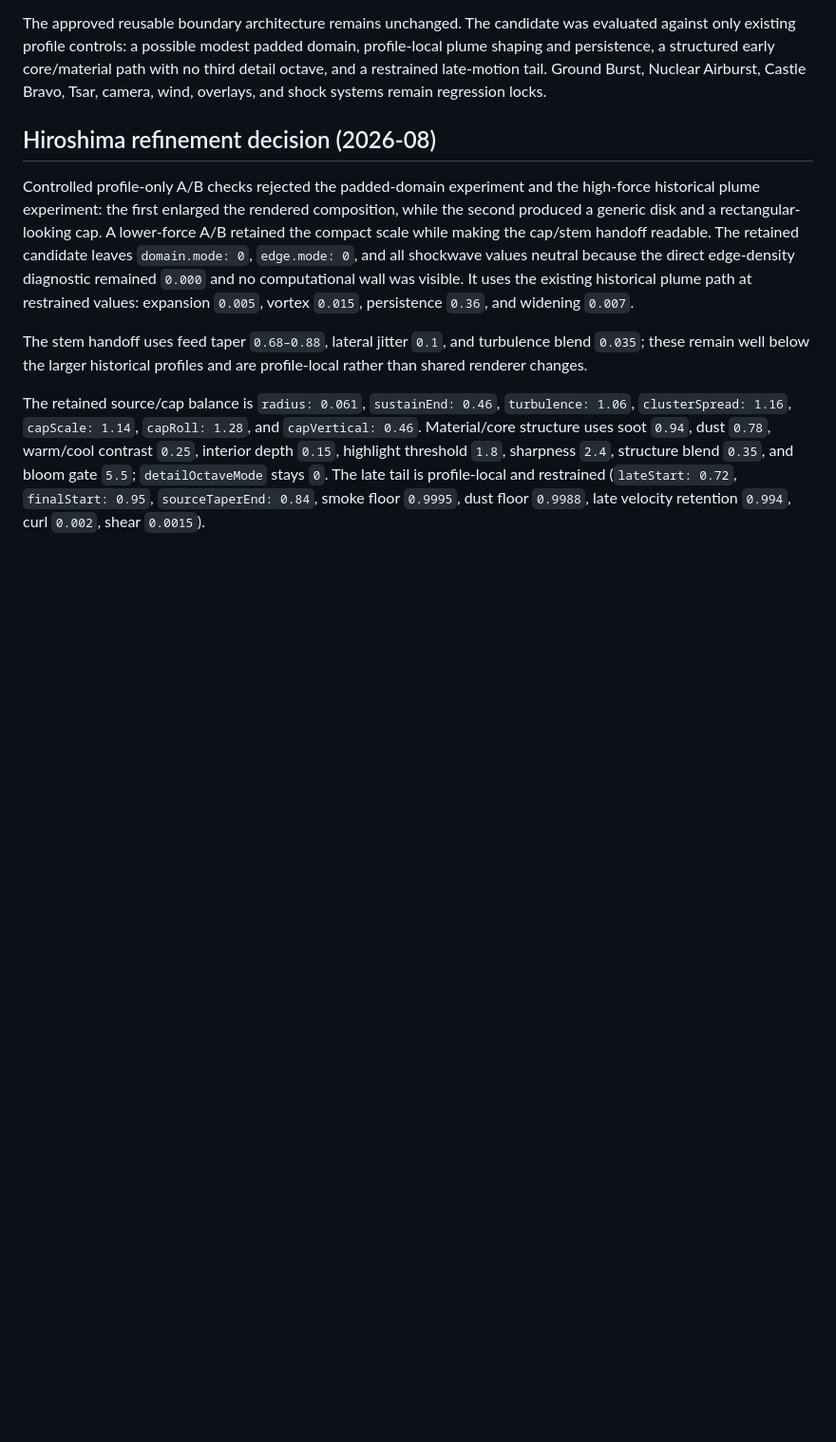
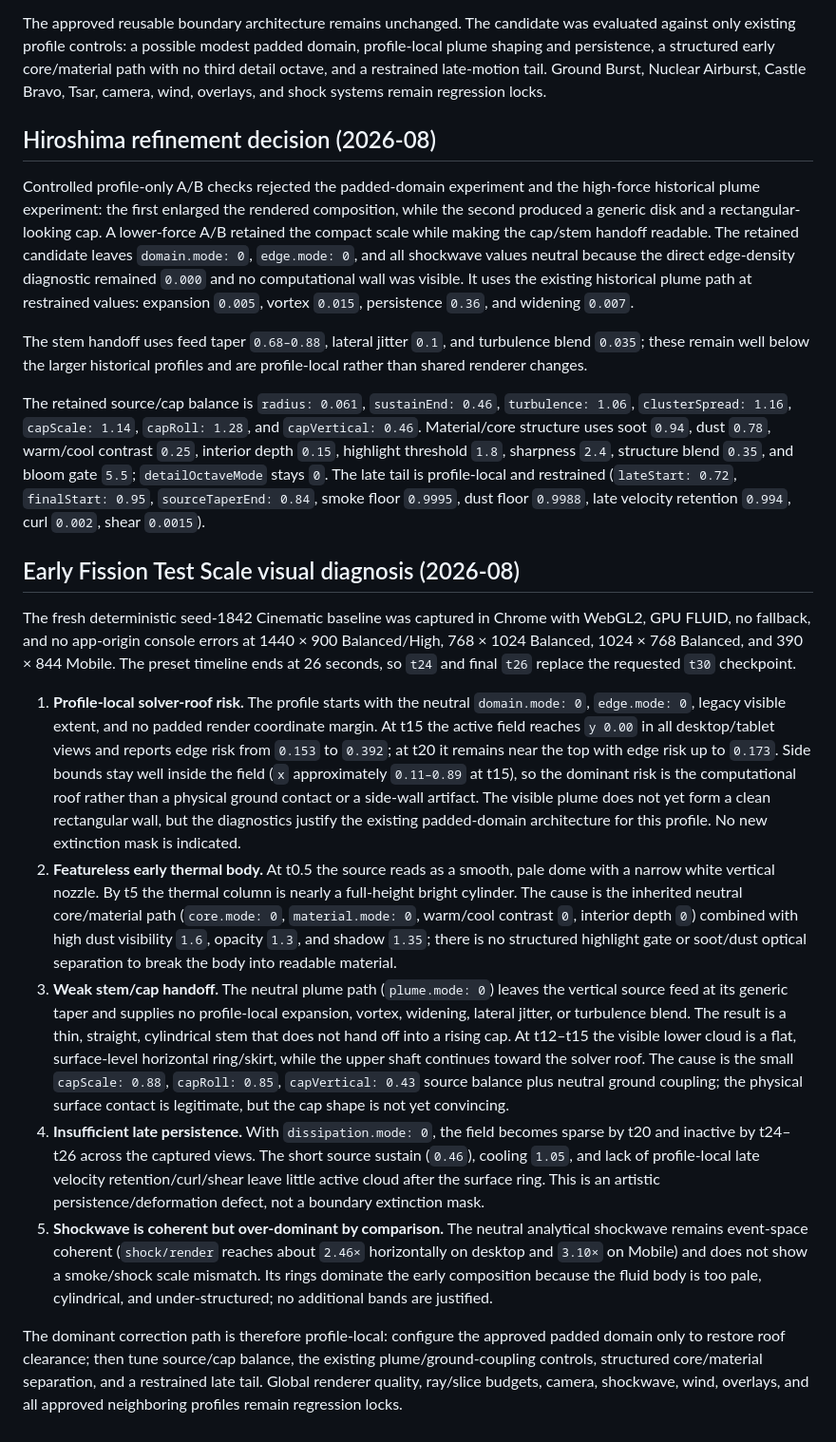
Before and after one commit to designdelulu/explosion-dynamics-lab, a Markdown page: RESEARCH-NOTES.md, the part around the change. Shown at 95% size. GitHub-like rendering; blank space fills up the shorter version.

Commit message:
docs: record Early Fission baseline diagnosis

```diff
--- a/RESEARCH-NOTES.md
+++ b/RESEARCH-NOTES.md
@@ -825,3 +825,57 @@ sharpness `2.4`, structure blend `0.35`, and bloom gate `5.5`; `detailOctaveMode
 stays `0`. The late tail is profile-local and restrained (`lateStart: 0.72`,
 `finalStart: 0.95`, `sourceTaperEnd: 0.84`, smoke floor `0.9995`, dust floor
 `0.9988`, late velocity retention `0.994`, curl `0.002`, shear `0.0015`).
+
+## Early Fission Test Scale visual diagnosis (2026-08)
+
+The fresh deterministic seed-1842 Cinematic baseline was captured in Chrome
+with WebGL2, GPU FLUID, no fallback, and no app-origin console errors at
+1440 × 900 Balanced/High, 768 × 1024 Balanced, 1024 × 768 Balanced, and
+390 × 844 Mobile. The preset timeline ends at 26 seconds, so `t24` and final
+`t26` replace the requested `t30` checkpoint.
+
+1. **Profile-local solver-roof risk.** The profile starts with the neutral
+   `domain.mode: 0`, `edge.mode: 0`, legacy visible extent, and no padded
+   render coordinate margin. At t15 the active field reaches `y 0.00` in all
+   desktop/tablet views and reports edge risk from `0.153` to `0.392`; at t20
+   it remains near the top with edge risk up to `0.173`. Side bounds stay well
+   inside the field (`x` approximately `0.11–0.89` at t15), so the dominant
+   risk is the computational roof rather than a physical ground contact or a
+   side-wall artifact. The visible plume does not yet form a clean rectangular
+   wall, but the diagnostics justify the existing padded-domain architecture
+   for this profile. No new extinction mask is indicated.
+2. **Featureless early thermal body.** At t0.5 the source reads as a smooth,
+   pale dome with a narrow white vertical nozzle. By t5 the thermal column is
+   nearly a full-height bright cylinder. The cause is the inherited neutral
+   core/material path (`core.mode: 0`, `material.mode: 0`, warm/cool contrast
+   `0`, interior depth `0`) combined with high dust visibility `1.6`, opacity
+   `1.3`, and shadow `1.35`; there is no structured highlight gate or
+   soot/dust optical separation to break the body into readable material.
+3. **Weak stem/cap handoff.** The neutral plume path (`plume.mode: 0`) leaves
+   the vertical source feed at its generic taper and supplies no profile-local
+   expansion, vortex, widening, lateral jitter, or turbulence blend. The
+   result is a thin, straight, cylindrical stem that does not hand off into a
+   rising cap. At t12–t15 the visible lower cloud is a flat, surface-level
+   horizontal ring/skirt, while the upper shaft continues toward the solver
+   roof. The cause is the small `capScale: 0.88`, `capRoll: 0.85`, `capVertical:
+   0.43` source balance plus neutral ground coupling; the physical surface
+   contact is legitimate, but the cap shape is not yet convincing.
+4. **Insufficient late persistence.** With `dissipation.mode: 0`, the field
+   becomes sparse by t20 and inactive by t24–t26 across the captured views.
+   The short source sustain (`0.46`), cooling `1.05`, and lack of profile-local
+   late velocity retention/curl/shear leave little active cloud after the
+   surface ring. This is an artistic persistence/deformation defect, not a
+   boundary extinction mask.
+5. **Shockwave is coherent but over-dominant by comparison.** The neutral
+   analytical shockwave remains event-space coherent (`shock/render` reaches
+   about `2.46×` horizontally on desktop and `3.10×` on Mobile) and does not
+   show a smoke/shock scale mismatch. Its rings dominate the early composition
+   because the fluid body is too pale, cylindrical, and under-structured; no
+   additional bands are justified.
+
+The dominant correction path is therefore profile-local: configure the
+approved padded domain only to restore roof clearance; then tune source/cap
+balance, the existing plume/ground-coupling controls, structured core/material
+separation, and a restrained late tail. Global renderer quality, ray/slice
+budgets, camera, shockwave, wind, overlays, and all approved neighboring
+profiles remain regression locks.
```
